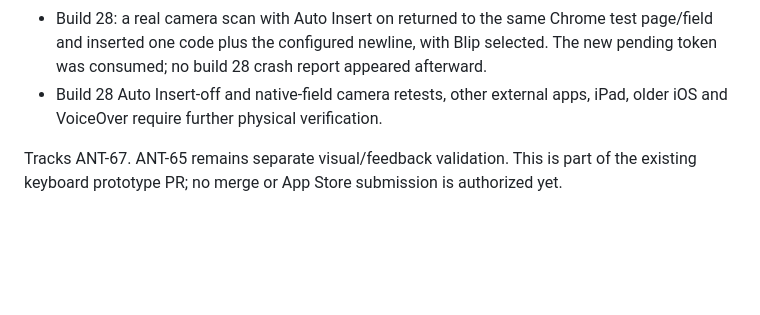
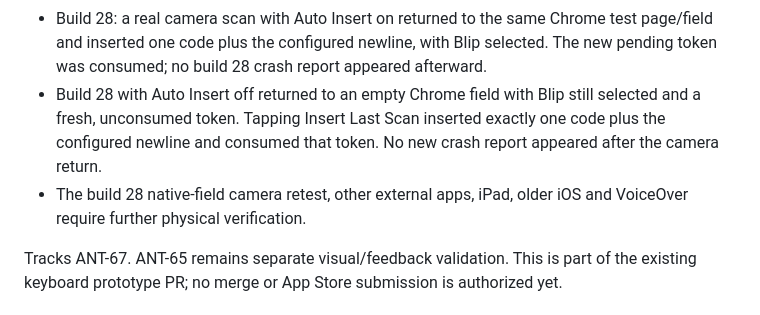
Before and after one commit to thisistoni/blip-keyboard-scanner, a Markdown page: docs/prototypes/KEYBOARD_SCAN_TEST.md, the part around the change. Drawn GitHub-style; blank space fills up the shorter version.

Commit message:
docs: verify manual insertion after repaired camera return

```diff
--- a/docs/prototypes/KEYBOARD_SCAN_TEST.md
+++ b/docs/prototypes/KEYBOARD_SCAN_TEST.md
@@ -38,7 +38,8 @@ The test alone enables automatic insertion, independent of the saved Auto Insert
 - Build 27 with Auto Insert off returned to an empty Chrome field with a fresh, unconsumed scan. The extension crashed during that return; after explicitly reselecting Blip, the field still remained empty until Insert Last Scan was tapped, which inserted once plus the configured newline. This verifies the preference/manual-insertion behavior, not stability of that build. The crash and build 28 repair are documented in the keyboard notes.
 - Build 28: five physical cycles between Chrome, the system keyboard, Blip's keyboard and its native test field passed. The extension process identifier stayed unchanged and no new Blip crash report appeared during this test.
 - Build 28: a real camera scan with Auto Insert on returned to the same Chrome test page/field and inserted one code plus the configured newline, with Blip selected. The new pending token was consumed; no build 28 crash report appeared afterward.
-- Build 28 Auto Insert-off and native-field camera retests, other external apps, iPad, older iOS and VoiceOver require further physical verification.
+- Build 28 with Auto Insert off returned to an empty Chrome field with Blip still selected and a fresh, unconsumed token. Tapping Insert Last Scan inserted exactly one code plus the configured newline and consumed that token. No new crash report appeared after the camera return.
+- The build 28 native-field camera retest, other external apps, iPad, older iOS and VoiceOver require further physical verification.
 
 Tracks ANT-67. ANT-65 remains separate visual/feedback validation. This is part of the existing keyboard prototype PR; no merge or App Store submission is authorized yet.
 
```
Also changed, not shown: docs/prototypes/KEYBOARDKIT_9_9_0.md (+1 -1 lines).
